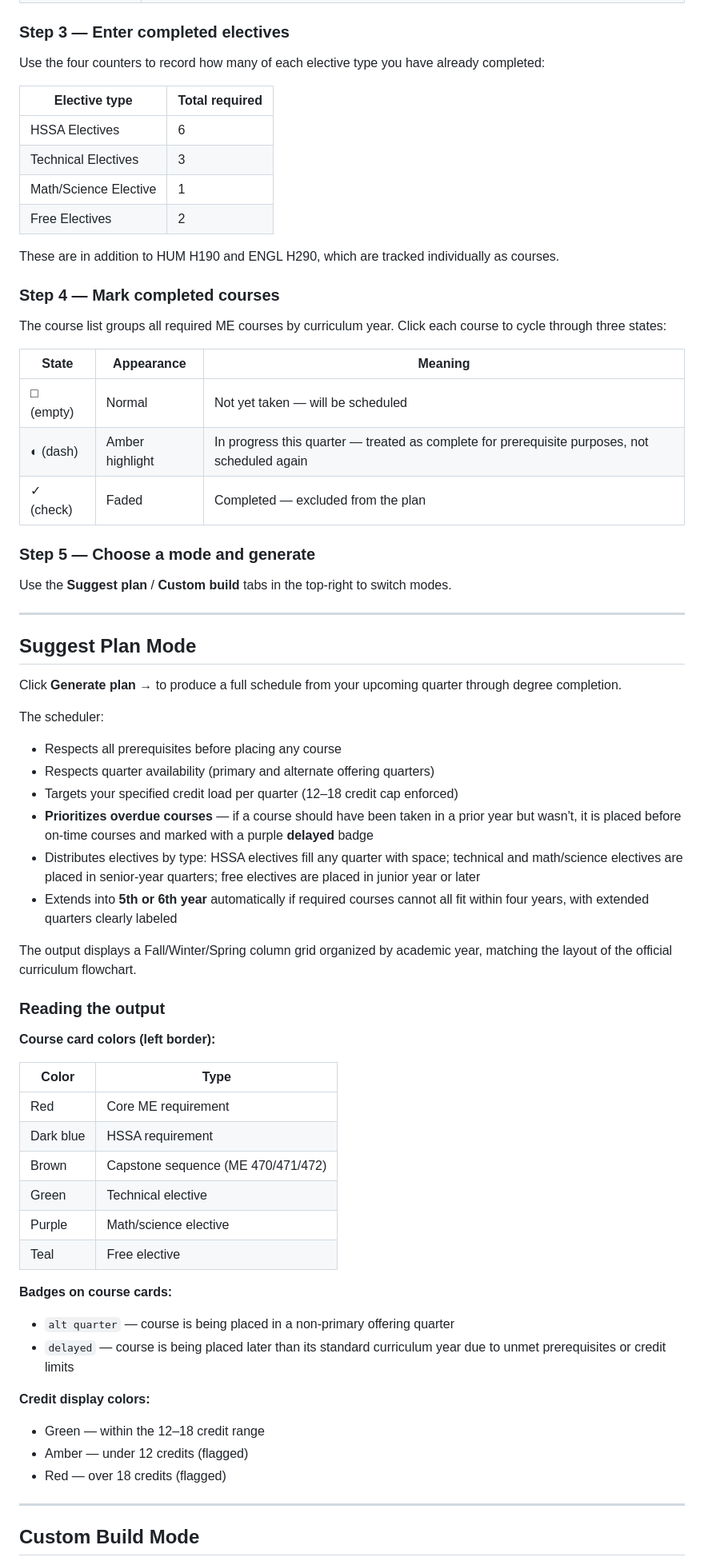
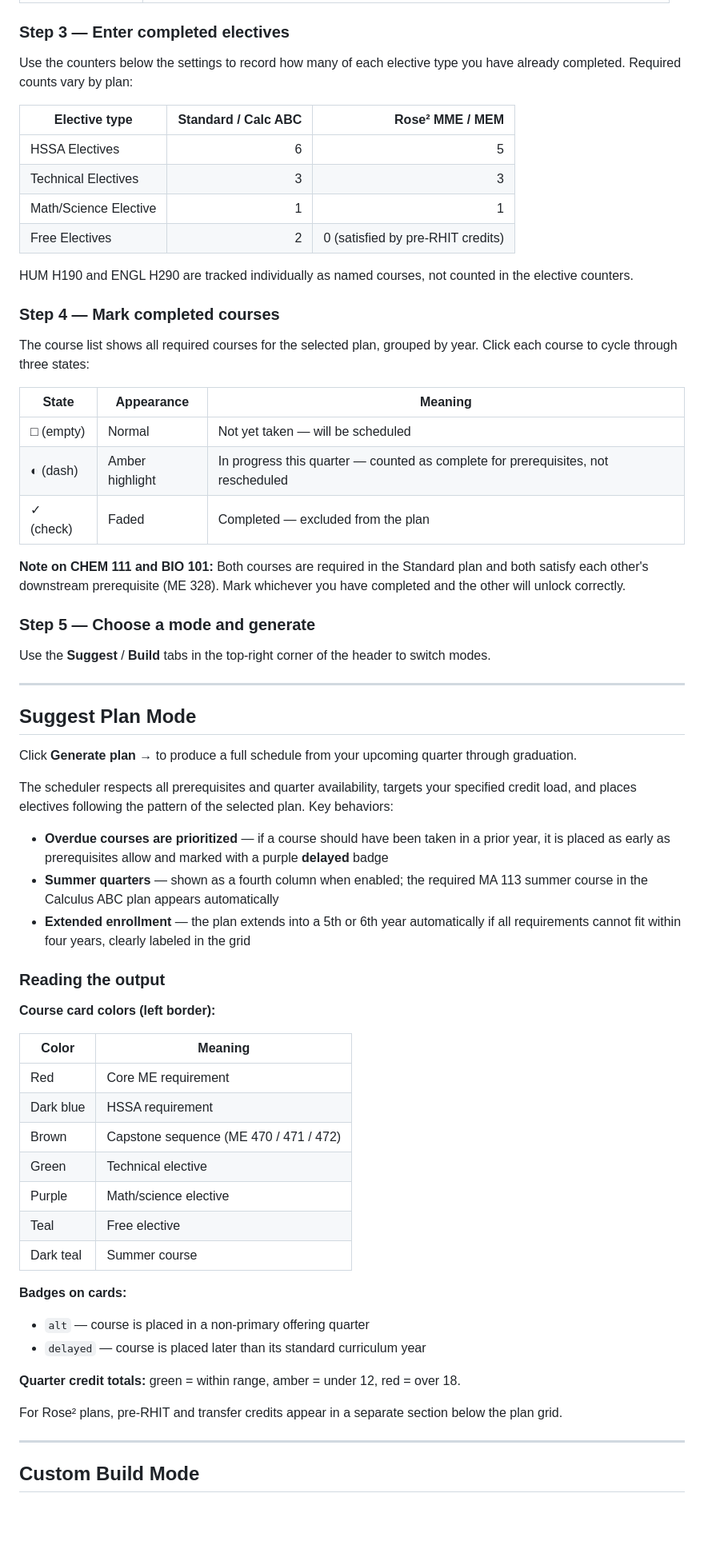
Before and after one commit to kevpatha/RHIT_Advising, a Markdown page: README.md, the part around one of its changes. Shown at 80% size. GitHub-like rendering; blank space fills up the shorter version.

```diff
--- a/README.md
+++ b/README.md
@@ -35,68 +66,66 @@ Set the following before generating a plan:
 
 ### Step 3 — Enter completed electives
 
-Use the four counters to record how many of each elective type you have already completed:
+Use the counters below the settings to record how many of each elective type you have already completed. Required counts vary by plan:
 
-| Elective type | Total required |
-|---------------|---------------|
-| HSSA Electives | 6 |
-| Technical Electives | 3 |
-| Math/Science Elective | 1 |
-| Free Electives | 2 |
+| Elective type | Standard / Calc ABC | Rose² MME / MEM |
+|---------------|--------------------:|----------------:|
+| HSSA Electives | 6 | 5 |
+| Technical Electives | 3 | 3 |
+| Math/Science Elective | 1 | 1 |
+| Free Electives | 2 | 0 (satisfied by pre-RHIT credits) |
 
-These are in addition to HUM H190 and ENGL H290, which are tracked individually as courses.
+HUM H190 and ENGL H290 are tracked individually as named courses, not counted in the elective counters.
 
 ### Step 4 — Mark completed courses
 
-The course list groups all required ME courses by curriculum year. Click each course to cycle through three states:
+The course list shows all required courses for the selected plan, grouped by year. Click each course to cycle through three states:
 
 | State | Appearance | Meaning |
 |-------|-----------|---------|
 | □ (empty) | Normal | Not yet taken — will be scheduled |
-| ◐ (dash) | Amber highlight | In progress this quarter — treated as complete for prerequisite purposes, not scheduled again |
+| ◐ (dash) | Amber highlight | In progress this quarter — counted as complete for prerequisites, not rescheduled |
 | ✓ (check) | Faded | Completed — excluded from the plan |
+
+**Note on CHEM 111 and BIO 101:** Both courses are required in the Standard plan and both satisfy each other's downstream prerequisite (ME 328). Mark whichever you have completed and the other will unlock correctly.
 
 ### Step 5 — Choose a mode and generate
 
-Use the **Suggest plan** / **Custom build** tabs in the top-right to switch modes.
+Use the **Suggest** / **Build** tabs in the top-right corner of the header to switch modes.
 
 ---
 
 ## Suggest Plan Mode
 
-Click **Generate plan →** to produce a full schedule from your upcoming quarter through degree completion.
+Click **Generate plan →** to produce a full schedule from your upcoming quarter through graduation.
 
-The scheduler:
-- Respects all prerequisites before placing any course
-- Respects quarter availability (primary and alternate offering quarters)
-- Targets your specified credit load per quarter (12–18 credit cap enforced)
-- **Prioritizes overdue courses** — if a course should have been taken in a prior year but wasn't, it is placed before on-time courses and marked with a purple **delayed** badge
-- Distributes electives by type: HSSA electives fill any quarter with space; technical and math/science electives are placed in senior-year quarters; free electives are placed in junior year or later
-- Extends into **5th or 6th year** automatically if required courses cannot all fit within four years, with extended quarters clearly labeled
+The scheduler respects all prerequisites and quarter availability, targets your specified credit load, and places electives following the pattern of the selected plan. Key behaviors:
 
-The output displays a Fall/Winter/Spring column grid organized by academic year, matching the layout of the official curriculum flowchart.
+- **Overdue courses are prioritized** — if a course should have been taken in a prior year, it is placed as early as prerequisites allow and marked with a purple **delayed** badge
+- **Summer quarters** — shown as a fourth column when enabled; the required MA 113 summer course in the Calculus ABC plan appears automatically
+- **Extended enrollment** — the plan extends into a 5th or 6th year automatically if all requirements cannot fit within four years, clearly labeled in the grid
 
 ### Reading the output
 
 **Course card colors (left border):**
 
-| Color | Type |
-|-------|------|
+| Color | Meaning |
+|-------|---------|
 | Red | Core ME requirement |
 | Dark blue | HSSA requirement |
-| Brown | Capstone sequence (ME 470/471/472) |
+| Brown | Capstone sequence (ME 470 / 471 / 472) |
 | Green | Technical elective |
 | Purple | Math/science elective |
 | Teal | Free elective |
+| Dark teal | Summer course |
 
-**Badges on course cards:**
-- `alt quarter` — course is being placed in a non-primary offering quarter
-- `delayed` — course is being placed later than its standard curriculum year due to unmet prerequisites or credit limits
+**Badges on cards:**
+- `alt` — course is placed in a non-primary offering quarter
+- `delayed` — course is placed later than its standard curriculum year
 
-**Credit display colors:**
-- Green — within the 12–18 credit range
-- Amber — under 12 credits (flagged)
-- Red — over 18 credits (flagged)
+**Quarter credit totals:** green = within range, amber = under 12, red = over 18.
+
+For Rose² plans, pre-RHIT and transfer credits appear in a separate section below the plan grid.
 
 ---
 
```
Also changed, not shown: other parts of README.md (+96 -68 lines).
